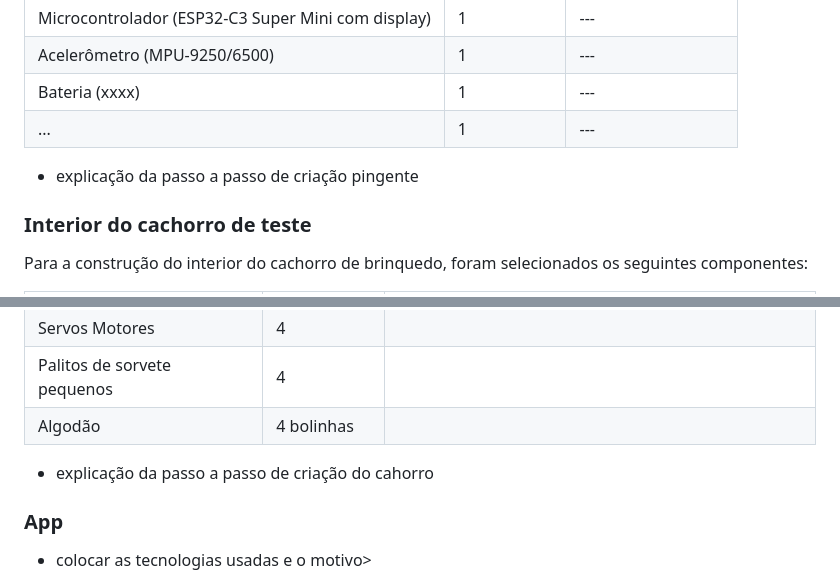
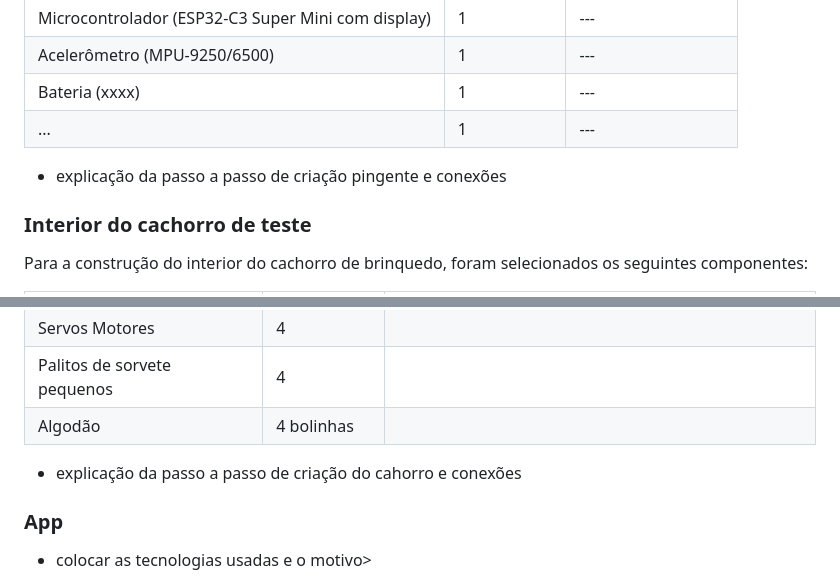
Before and after one commit to willianjsf/Patinhas-CFA, a Markdown page: relatorio.md, 2 parts joined by grey strips. GitHub-like rendering.

```diff
--- a/relatorio.md
+++ b/relatorio.md
@@ -45,7 +45,7 @@ Para a construção do pingente, foram selecionados os seguintes componentes:
 | Bateria (xxxx) | 1 | --- |
 | ... | 1 | --- |
 
-+ explicação da passo a passo de criação pingente
++ explicação da passo a passo de criação pingente e conexões
 
 ### Interior do cachorro de teste
 
@@ -58,7 +58,7 @@ Para a construção do interior do cachorro de brinquedo, foram selecionados os
 | Palitos de sorvete pequenos | 4 |
 | Algodão | 4 bolinhas |
 
-+ explicação da passo a passo de criação do cahorro
++ explicação da passo a passo de criação do cahorro e conexões
 
 ### App
 
```
